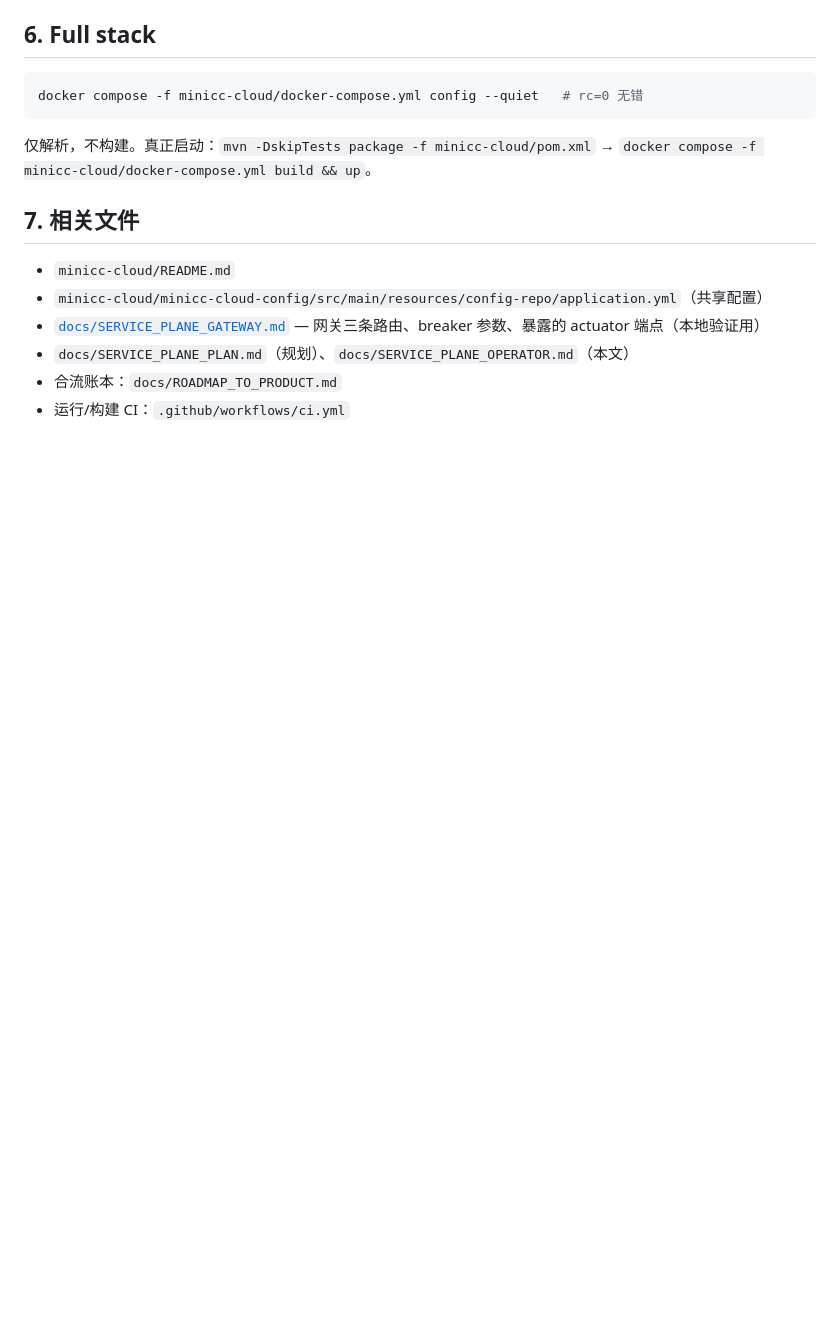
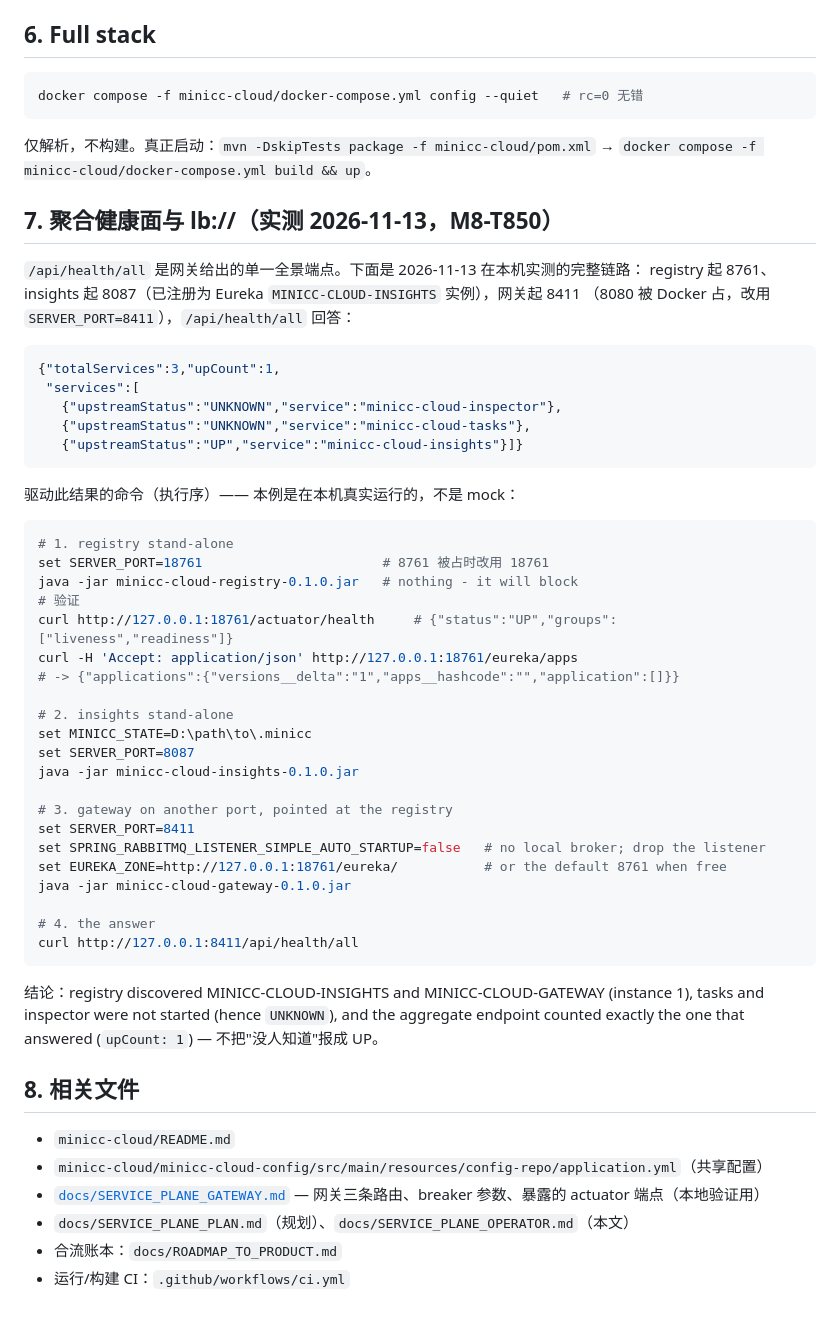
Before and after one commit to xiaodernan/minicc-codex, a Markdown page: docs/SERVICE_PLANE_OPERATOR.md, the part around the change. Drawn GitHub-style; blank space fills up the shorter version.

Commit message:
M8-T850 docs: operator guide - aggregate /api/health/all executed on this machine, command-by-command

````diff
--- a/docs/SERVICE_PLANE_OPERATOR.md
+++ b/docs/SERVICE_PLANE_OPERATOR.md
@@ -158,7 +158,51 @@ docker compose -f minicc-cloud/docker-compose.yml config --quiet   # rc=0 无错
 
 仅解析，不构建。真正启动：`mvn -DskipTests package -f minicc-cloud/pom.xml` → `docker compose -f minicc-cloud/docker-compose.yml build && up`。
 
-## 7. 相关文件
+## 7. 聚合健康面与 lb://（实测 2026-11-13，M8-T850）
+
+`/api/health/all` 是网关给出的单一全景端点。下面是 2026-11-13 在本机实测的完整链路：
+registry 起 8761、insights 起 8087（已注册为 Eureka `MINICC-CLOUD-INSIGHTS` 实例），网关起 8411
+（8080 被 Docker 占，改用 `SERVER_PORT=8411`），`/api/health/all` 回答：
+
+```json
+{"totalServices":3,"upCount":1,
+ "services":[
+   {"upstreamStatus":"UNKNOWN","service":"minicc-cloud-inspector"},
+   {"upstreamStatus":"UNKNOWN","service":"minicc-cloud-tasks"},
+   {"upstreamStatus":"UP","service":"minicc-cloud-insights"}]}
+```
+
+驱动此结果的命令（执行序）—— 本例是在本机真实运行的，不是 mock：
+
+```powershell
+# 1. registry stand-alone
+set SERVER_PORT=18761                       # 8761 被占时改用 18761
+java -jar minicc-cloud-registry-0.1.0.jar   # nothing - it will block
+# 验证
+curl http://127.0.0.1:18761/actuator/health     # {"status":"UP","groups":["liveness","readiness"]}
+curl -H 'Accept: application/json' http://127.0.0.1:18761/eureka/apps
+# -> {"applications":{"versions__delta":"1","apps__hashcode":"","application":[]}}
+
+# 2. insights stand-alone
+set MINICC_STATE=D:\path\to\.minicc
+set SERVER_PORT=8087
+java -jar minicc-cloud-insights-0.1.0.jar
+
+# 3. gateway on another port, pointed at the registry
+set SERVER_PORT=8411
+set SPRING_RABBITMQ_LISTENER_SIMPLE_AUTO_STARTUP=false   # no local broker; drop the listener
+set EUREKA_ZONE=http://127.0.0.1:18761/eureka/           # or the default 8761 when free
+java -jar minicc-cloud-gateway-0.1.0.jar
+
+# 4. the answer
+curl http://127.0.0.1:8411/api/health/all
+```
+
+结论：registry discovered MINICC-CLOUD-INSIGHTS and MINICC-CLOUD-GATEWAY (instance 1), tasks and
+inspector were not started (hence `UNKNOWN`),
+and the aggregate endpoint counted exactly the one that answered (`upCount: 1`) — 不把"没人知道"报成 UP。
+
+## 8. 相关文件
 
 - `minicc-cloud/README.md`
 - `minicc-cloud/minicc-cloud-config/src/main/resources/config-repo/application.yml`（共享配置）
````
